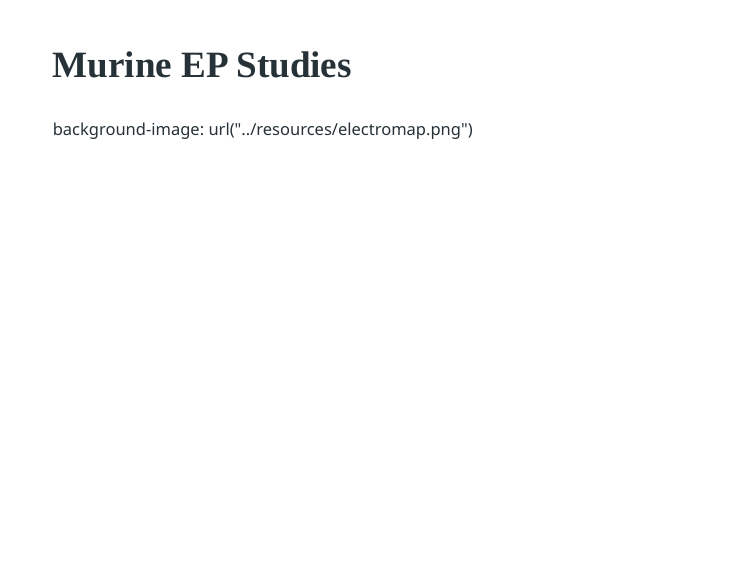
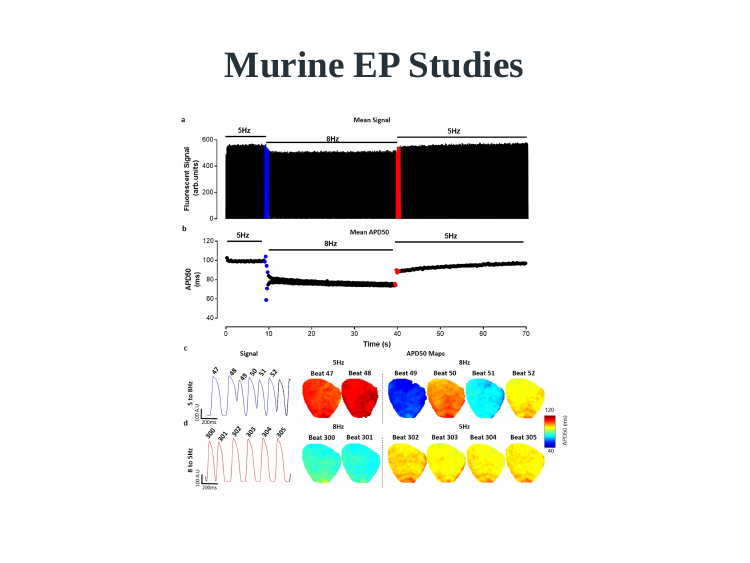
Before and after one commit to shah-in-boots/research, an R Markdown document (R/t32-updates.Rmd): page 15 of 16. Rendered offline with R 4.5, knitr and Pandoc, with nearby package versions; the slides are laid out offline by our stand-in for remark.js, each with all of its steps uncovered, in fonts that may differ from those the slides ask for, and without slide numbers, shadows or browser add-ons; colours and fonts come from the style sheet that the author committed, because xaringanthemer is not installed; some code elsewhere in the file could not run offline.

Commit message:
update figure centering

````diff
--- a/R/t32-updates.Rmd
+++ b/R/t32-updates.Rmd
@@ -573,12 +573,14 @@ Consider additional variables:
 Will check with the MESA and ARIC data base on how repeat events were defined.
 
 ---
-
+class: center
 ## Murine EP Studies
 
-background-image: url("../resources/electromap.png")
+```{r, out.width = "60%"}
+knitr::include_graphics("../resources/electromap.png")
+```
 
 ---
-
+class: center
 ## Human EP Studies
 
````
Also changed, not shown: R/t32-updates.html, resources/electromap.png, R/t32-updates.Rmd (4 more changed lines).
